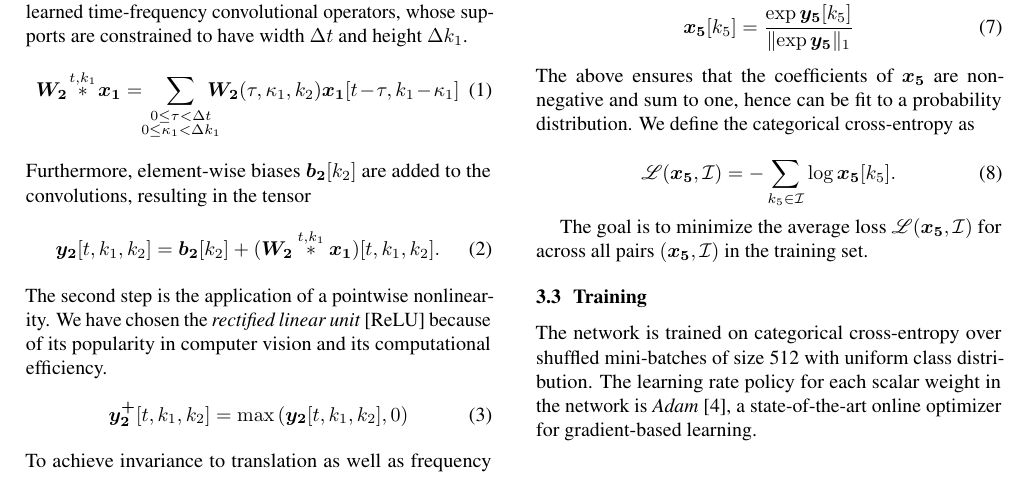
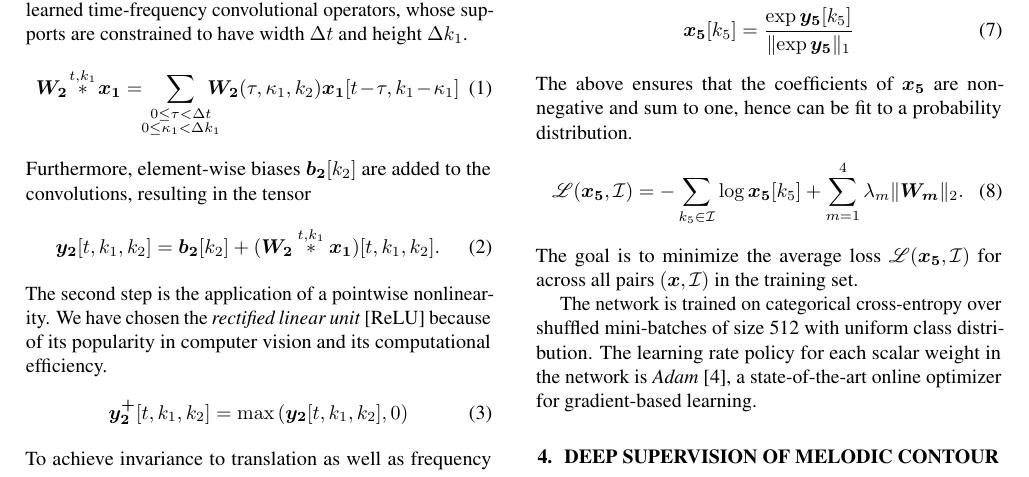
Before and after one commit to lostanlen/ismir2016, a LaTeX paper (paper/ISMIR2015template.tex): part of page 2 of 3, cut so that both start at the same text. Compiled offline with pdfLaTeX.

Commit message:
integrate ridge regression in the loss function

```diff
--- a/paper/ISMIR2015template.tex
+++ b/paper/ISMIR2015template.tex
@@ -209,16 +209,13 @@ We apply nonlinear rectification, yielding $\boldsymbol{x_4}[k_4] = \boldsymbol{
 { \Vert \! \exp \boldsymbol{y_5} \Vert_1}
 \end{equation}
 The above ensures that the coefficients of $\boldsymbol{x_5}$ are non-negative and sum to one, hence can be fit to a probability distribution.
-We define the categorical cross-entropy as
-
 \begin{equation}
 \mathscr{L}(\boldsymbol{x_5}, \mathcal{I}) =
-- \sum_{k_5 \in \mathcal{I}} \log \boldsymbol{x_5}[k_5].
+- \sum_{k_5 \in \mathcal{I}} \log \boldsymbol{x_5}[k_5]
++ \sum_{m=1}^{4} \lambda_m \Vert \boldsymbol{W_m} \Vert_2.
 \end{equation}
+The goal is to minimize the average loss $\mathscr{L}(\boldsymbol{x_5}, \mathcal{I})$ for across all pairs $(\boldsymbol{x}, \mathcal{I})$ in the training set.
 
-The goal is to minimize the average loss $\mathscr{L}(\boldsymbol{x_5}, \mathcal{I})$ for across all pairs $(\boldsymbol{x_5}, \mathcal{I})$ in the training set.
-
-\subsection{Training}
 % Random crops
 % Categorical cross-entropy
 The network is trained on categorical cross-entropy over shuffled mini-batches of size 512 with uniform class distribution. The learning rate policy for each scalar weight in the network is  \emph{Adam} \cite{Kingma2015}, a state-of-the-art online optimizer for gradient-based learning.
```
